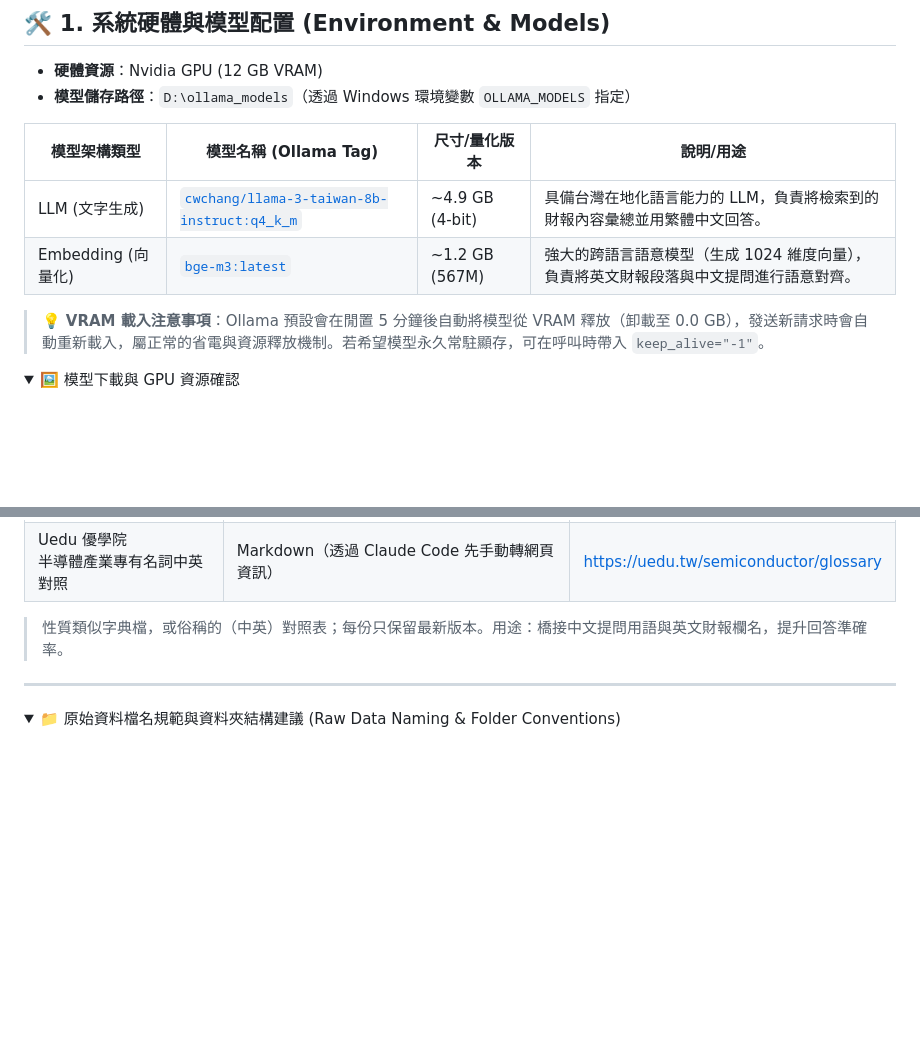
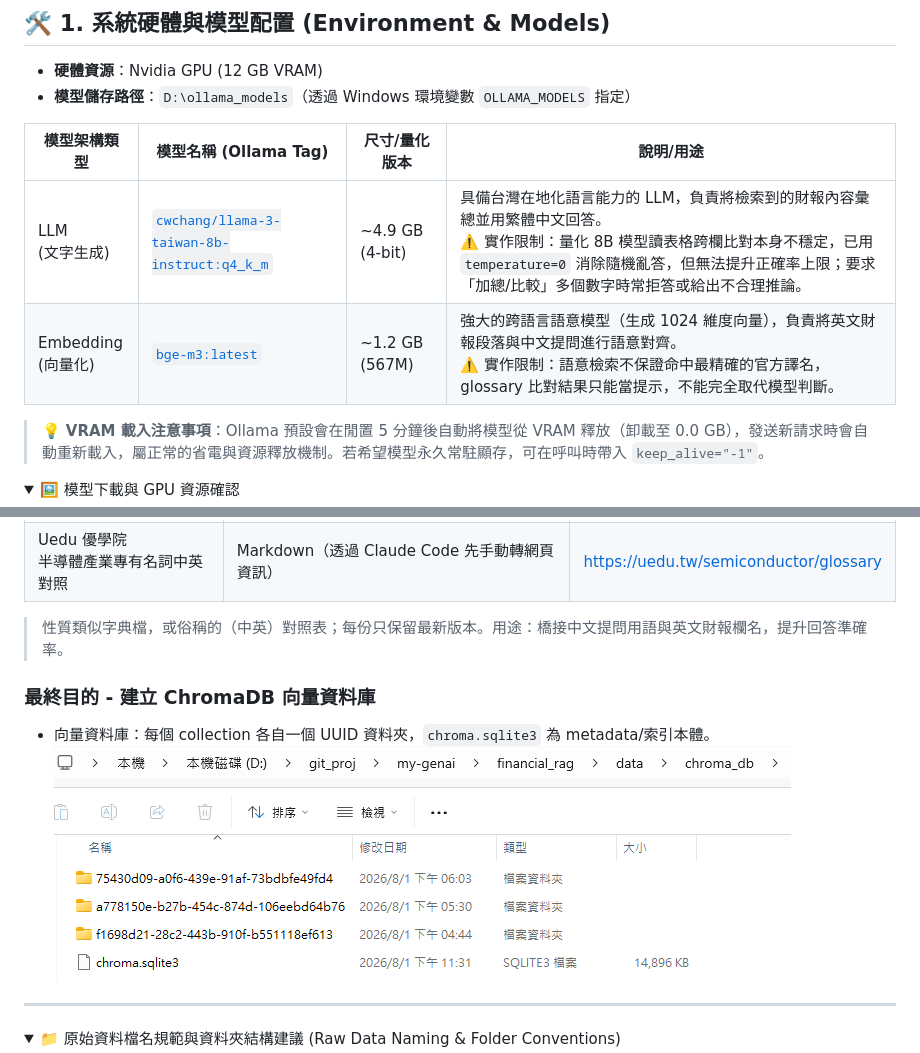
Before and after one commit to RogerRJSiao/my-genai, a Markdown page: financial_rag/README.md, 2 parts joined by grey strips. Rendered like a GitHub page; pictures changed too: financial_rag/images/FinancialRAG_資料庫_00.png (added); folded sections open; blank space fills up the shorter version.

Commit message:
docs[genai]: note model limitations and add vector DB output screenshot

```diff
--- a/financial_rag/README.md
+++ b/financial_rag/README.md
@@ -20,8 +20,8 @@
 
 | 模型架構類型 | 模型名稱 (Ollama Tag) | 尺寸/量化版本 | 說明/用途 |
 | --- | --- | --- | --- |
-| LLM (文字生成) | [`cwchang/llama-3-taiwan-8b-instruct:q4_k_m`](https://ollama.com/jcai/llama-3-taiwan-8b-instruct) | ~4.9 GB (4-bit) | 具備台灣在地化語言能力的 LLM，負責將檢索到的財報內容彙總並用繁體中文回答。 |
-| Embedding (向量化) | [`bge-m3:latest`](https://ollama.com/library/bge-m3) | ~1.2 GB (567M) | 強大的跨語言語意模型（生成 1024 維度向量），負責將英文財報段落與中文提問進行語意對齊。 |
+| LLM<br>(文字生成) | [`cwchang/llama-3-taiwan-8b-instruct:q4_k_m`](https://ollama.com/jcai/llama-3-taiwan-8b-instruct) | ~4.9 GB (4-bit) | 具備台灣在地化語言能力的 LLM，負責將檢索到的財報內容彙總並用繁體中文回答。<br>⚠️ 實作限制：量化 8B 模型讀表格跨欄比對本身不穩定，已用 `temperature=0` 消除隨機亂答，但無法提升正確率上限；要求「加總/比較」多個數字時常拒答或給出不合理推論。 |
+| Embedding<br>(向量化) | [`bge-m3:latest`](https://ollama.com/library/bge-m3) | ~1.2 GB (567M) | 強大的跨語言語意模型（生成 1024 維度向量），負責將英文財報段落與中文提問進行語意對齊。<br>⚠️ 實作限制：語意檢索不保證命中最精確的官方譯名，glossary 比對結果只能當提示，不能完全取代模型判斷。 |
 
 > 💡 **VRAM 載入注意事項**：Ollama 預設會在閒置 5 分鐘後自動將模型從 VRAM 釋放（卸載至 0.0 GB），發送新請求時會自動重新載入，屬正常的省電與資源釋放機制。若希望模型永久常駐顯存，可在呼叫時帶入 `keep_alive="-1"`。
 
@@ -174,6 +174,10 @@ python tests/test_ollama.py
 
 > 性質類似字典檔，或俗稱的（中英）對照表；每份只保留最新版本。用途：橋接中文提問用語與英文財報欄名，提升回答準確率。
 
+### 最終目的 - 建立 ChromaDB 向量資料庫
+   - 向量資料庫：每個 collection 各自一個 UUID 資料夾，`chroma.sqlite3` 為 metadata/索引本體。
+      ![data/chroma_db/ 資料夾結構：collection UUID 子資料夾與 chroma.sqlite3](images/FinancialRAG_資料庫_00.png)
+
 ---
 
 <details>
```
